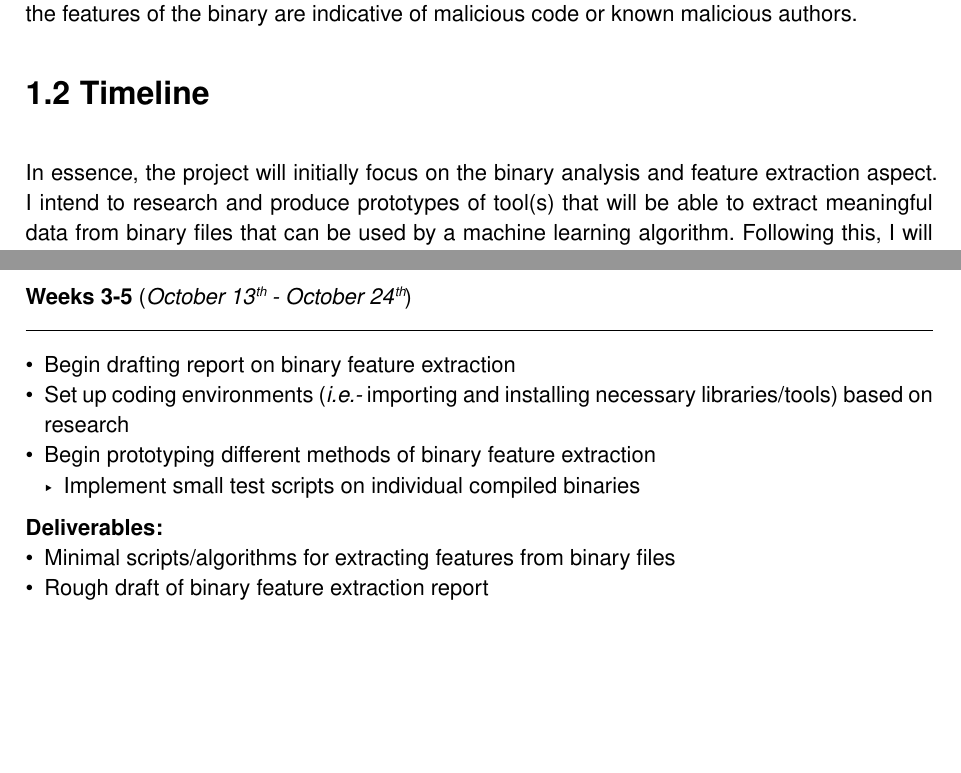
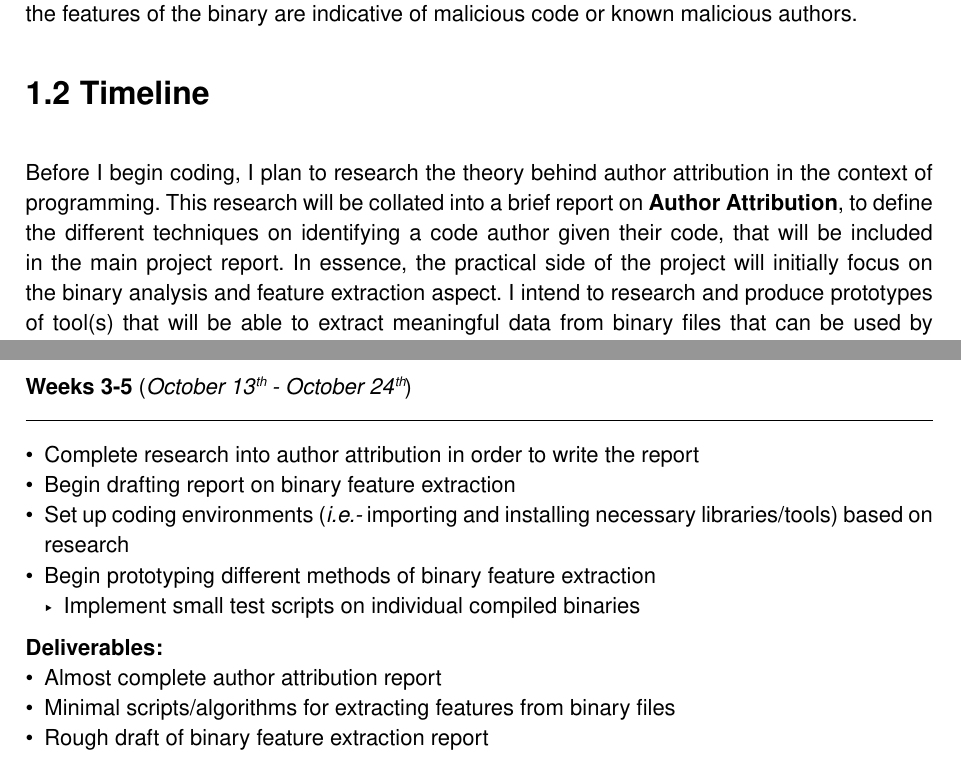
Before and after one commit to lukavr05/final-year-project, a Typst document (documents/main.typ): two parts of pages 3 and 4 of 8, joined at a grey line, cut so that both start at the same text, the shorter picture padded with empty space. Compiled offline with Typst 0.15.

Commit message:
added changes to include author attribution report as well

```diff
--- a/documents/main.typ
+++ b/documents/main.typ
@@ -116,7 +116,7 @@ The problem of attributing a piece of code, particularly a binary file, to a kno
 
 == Timeline
 
-In essence, the project will initially focus on the binary analysis and feature extraction aspect. I intend to research and produce prototypes of tool(s) that will be able to extract meaningful data from binary files that can be used by a machine learning algorithm. Following this, I will produce a *Binary Analysis and Feature Extraction Report*, documenting both my research and implementation process, as well as the key concepts and techniques applied.
+Before I begin coding, I plan to research the theory behind author attribution in the context of programming. This research will be collated into a brief report on *Author Attribution*, to define the different techniques on identifying a code author given their code, that will be included in the main project report. In essence, the practical side of the project will initially focus on the binary analysis and feature extraction aspect. I intend to research and produce prototypes of tool(s) that will be able to extract meaningful data from binary files that can be used by a machine learning algorithm. Following this, I will produce a *Binary Analysis and Feature Extraction Report*, documenting both my research and implementation process, as well as the key concepts and techniques applied.
 #linebreak()
 #linebreak()
 For the machine learning aspect, I will first consolidate all applicable learning from my Machine Learning module (CS3920), alongside external research, and draft a plan regarding the application of this learning to the project. Subsequently, I will perform preliminary machine learning experiments, assessing and evaluating the results and documenting these in a *Machine Learning Report*.
@@ -136,11 +136,13 @@ Both the *Binary Analysis and Feature Extraction* and *Machine Learning* reports
 #linebreak()
 *Weeks 3-5* (_October 13#super[th] - October 24#super[th]_)
 #line(length: 100%, stroke: 0.5pt)
+- Complete research into author attribution in order to write the report
 - Begin drafting report on binary feature extraction
 - Set up coding environments (_i.e.-_ importing and installing necessary libraries/tools) based on research
 - Begin prototyping different methods of binary feature extraction
   - Implement small test scripts on individual compiled binaries
 *Deliverables:*
+- Almost complete author attribution report
 - Minimal scripts/algorithms for extracting features from binary files
 - Rough draft of binary feature extraction report
 #linebreak()
```
